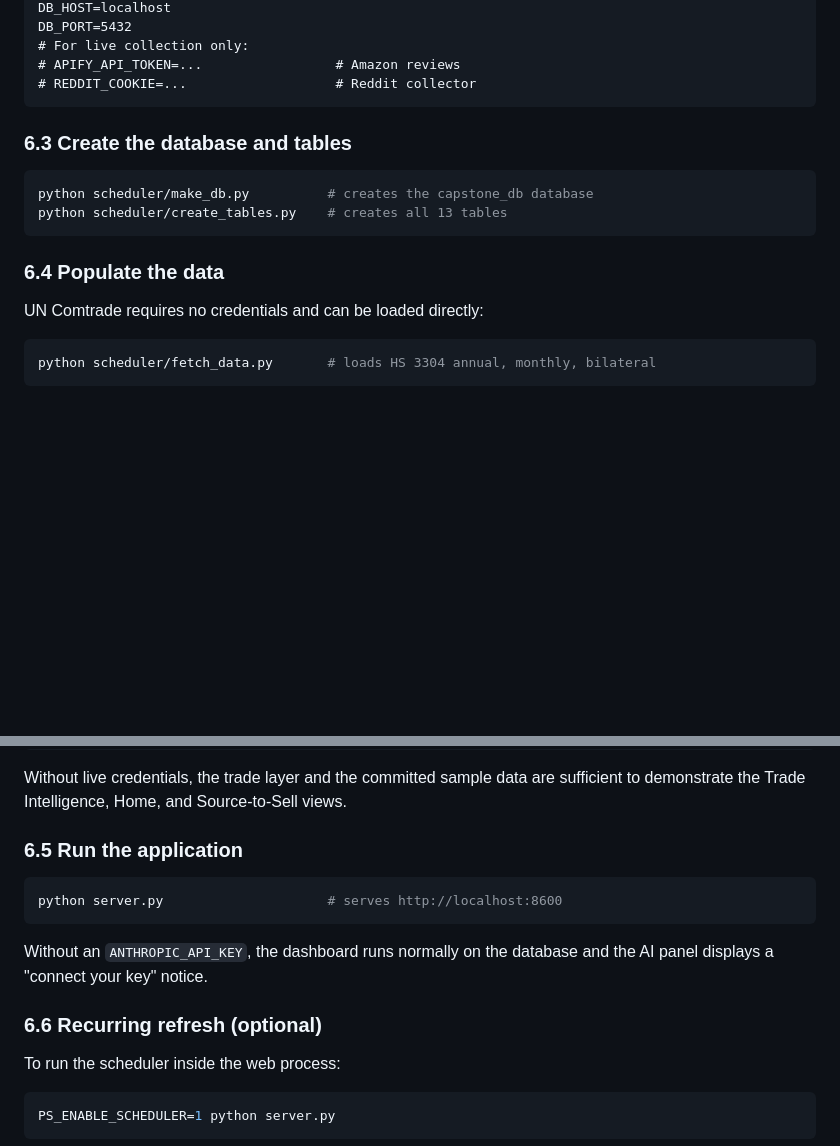
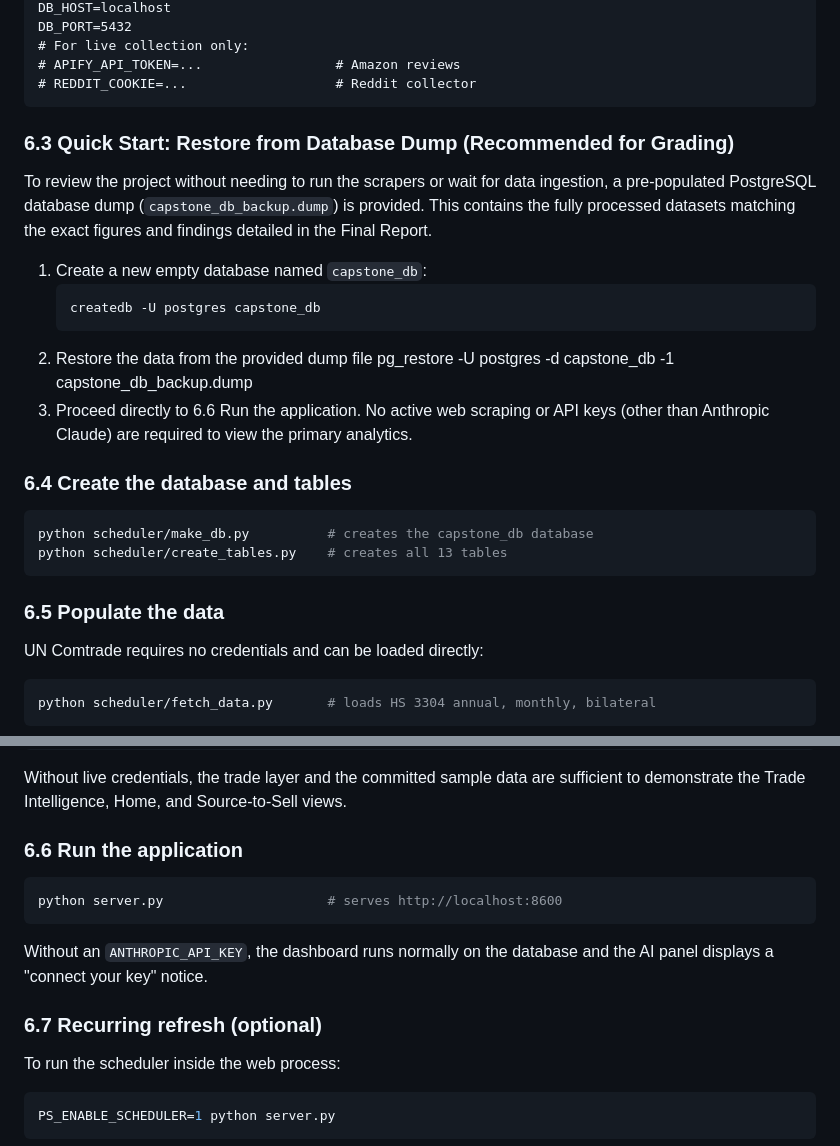
Before and after one commit to xiangormirko/HKU_capstone_project, a Markdown page: README.md, 2 parts joined by grey strips. Drawn GitHub-style; blank space fills up the shorter version.

Commit message:
Update README.md for quick start with .dump file

````diff
--- a/README.md
+++ b/README.md
@@ -149,15 +149,24 @@ DB_PORT=5432
 # APIFY_API_TOKEN=...                 # Amazon reviews
 # REDDIT_COOKIE=...                   # Reddit collector
 ```
+### 6.3 Quick Start: Restore from Database Dump (Recommended for Grading)
 
-### 6.3 Create the database and tables
+To review the project without needing to run the scrapers or wait for data ingestion, a pre-populated PostgreSQL database dump (`capstone_db_backup.dump`) is provided. This contains the fully processed datasets matching the exact figures and findings detailed in the Final Report.
+
+1. Create a new empty database named `capstone_db`:
+   ```bash
+   createdb -U postgres capstone_db
+2. Restore the data from the provided dump file
+   pg_restore -U postgres -d capstone_db -1 capstone_db_backup.dump
+3. Proceed directly to 6.6 Run the application. No active web scraping or API keys (other than Anthropic Claude) are required to view the primary analytics.
+### 6.4 Create the database and tables
 
 ```bash
 python scheduler/make_db.py          # creates the capstone_db database
 python scheduler/create_tables.py    # creates all 13 tables
 ```
 
-### 6.4 Populate the data
+### 6.5 Populate the data
 
 UN Comtrade requires no credentials and can be loaded directly:
 
@@ -176,7 +185,7 @@ python social_ingest.py              # transforms raw Reddit into analytics tabl
 Without live credentials, the trade layer and the committed sample data are
 sufficient to demonstrate the Trade Intelligence, Home, and Source-to-Sell views.
 
-### 6.5 Run the application
+### 6.6 Run the application
 
 ```bash
 python server.py                     # serves http://localhost:8600
@@ -185,7 +194,7 @@ python server.py                     # serves http://localhost:8600
 Without an `ANTHROPIC_API_KEY`, the dashboard runs normally on the database and
 the AI panel displays a "connect your key" notice.
 
-### 6.6 Recurring refresh (optional)
+### 6.7 Recurring refresh (optional)
 
 To run the scheduler inside the web process:
 
````
